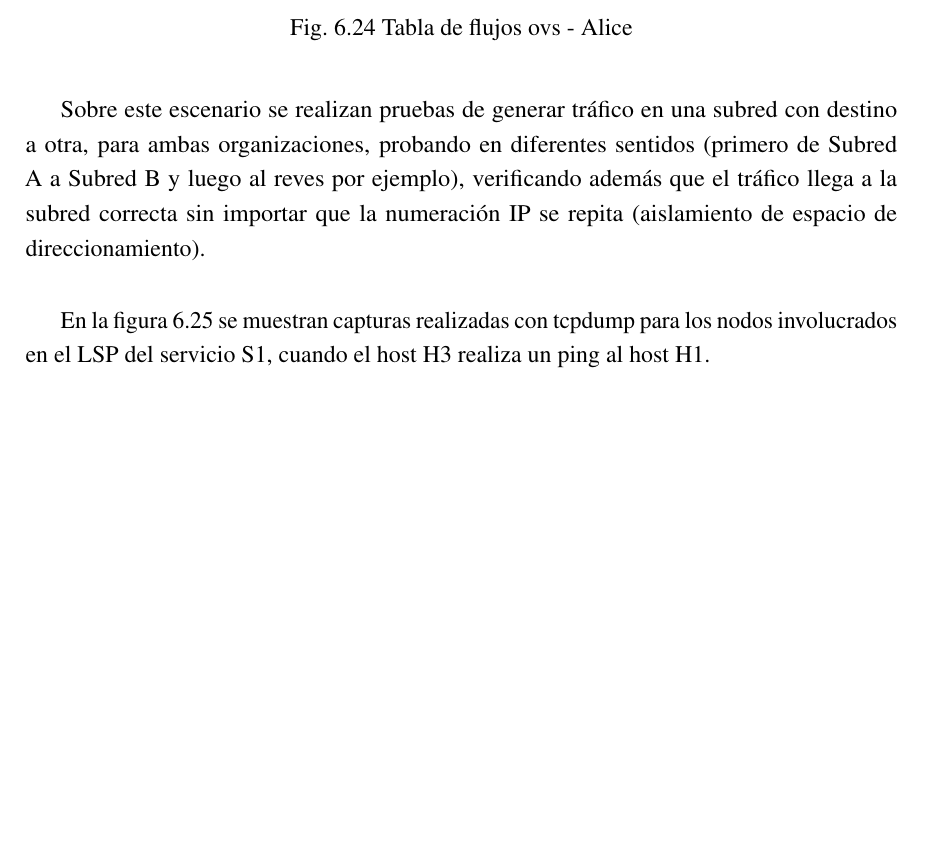
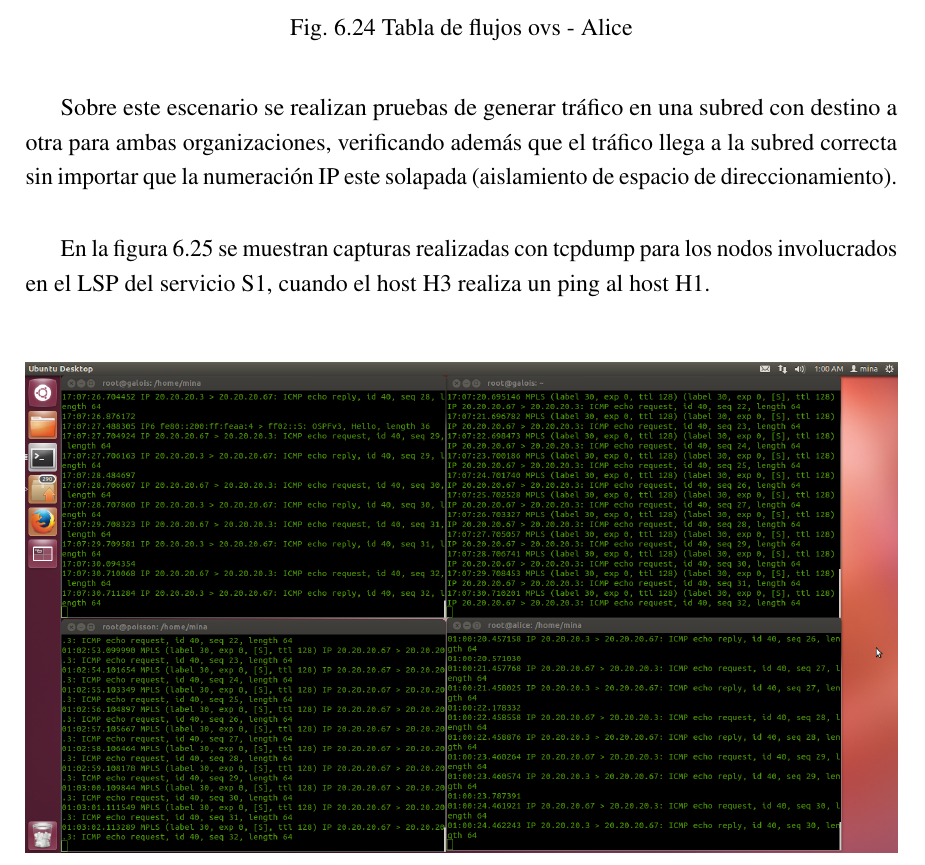
Before and after one commit to ProyectoRRAP/Documentacion, a LaTeX thesis (Informe/thesis.tex, which reads Informe/Chapter6/chapter6.tex): part of page 135 of 212, cut so that both start at the same text, the shorter picture padded with empty space. Compiled offline with pdfLaTeX.

Commit message:
Commit semi final

```diff
--- a/Informe/Chapter6/chapter6.tex
+++ b/Informe/Chapter6/chapter6.tex
@@ -525,7 +525,7 @@ Las tablas de flujos correspondientes a cada nodo en la red del prototipo se mue
 \label{fig:CU1P1DumpFlows4}
 \end{figure}
 
-Sobre este escenario se realizan pruebas de generar tr\'afico en una subred con destino a otra, para ambas organizaciones, probando en diferentes sentidos (primero de Subred A a Subred B y luego al reves por ejemplo), verificando adem\'as que el tr\'afico llega a la subred correcta sin importar que la numeraci\'on IP se repita (aislamiento de espacio de direccionamiento).\\
+Sobre este escenario se realizan pruebas de generar tr\'afico en una subred con destino a otra para ambas organizaciones, verificando adem\'as que el tr\'afico llega a la subred correcta sin importar que la numeraci\'on IP este solapada (aislamiento de espacio de direccionamiento).\\
 
 En la figura \ref{fig:CU1P1DumpFlows5} se muestran capturas realizadas con tcpdump para los nodos involucrados en el LSP del servicio S1, cuando el host H3 realiza un ping al host H1.\\
 \begin{figure}[h!]
```
